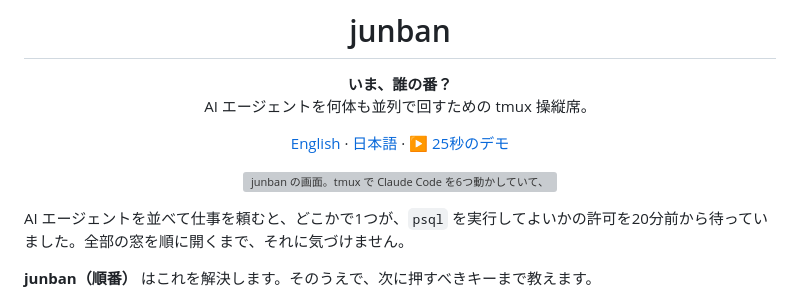
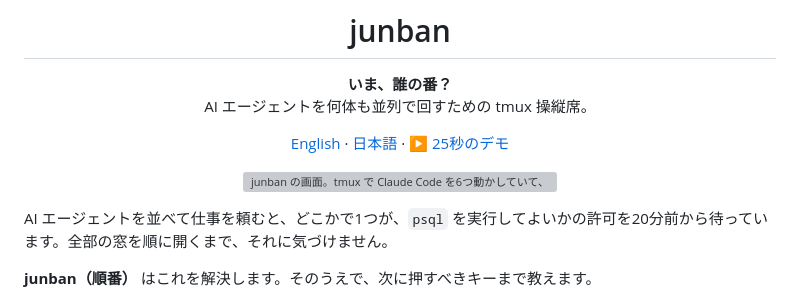
Before and after one commit to Nameless-LLC/junban, a Markdown page: README.ja.md, the part around the change. Drawn GitHub-style; grey boxes are pictures that could not be loaded.

Commit message:
README.ja: tense
Co-Authored-By: Claude Opus 5.5 <noreply@anthropic.com>

```diff
--- a/README.ja.md
+++ b/README.ja.md
@@ -11,7 +11,7 @@ AI エージェントを何体も並列で回すための tmux 操縦席。
 
 </div>
 
-AI エージェントを並べて仕事を頼むと、どこかで1つが、`psql` を実行してよいかの許可を20分前から待っていました。全部の窓を順に開くまで、それに気づけません。
+AI エージェントを並べて仕事を頼むと、どこかで1つが、`psql` を実行してよいかの許可を20分前から待っています。全部の窓を順に開くまで、それに気づけません。
 
 **junban（順番）** はこれを解決します。そのうえで、次に押すべきキーまで教えます。
 
```
